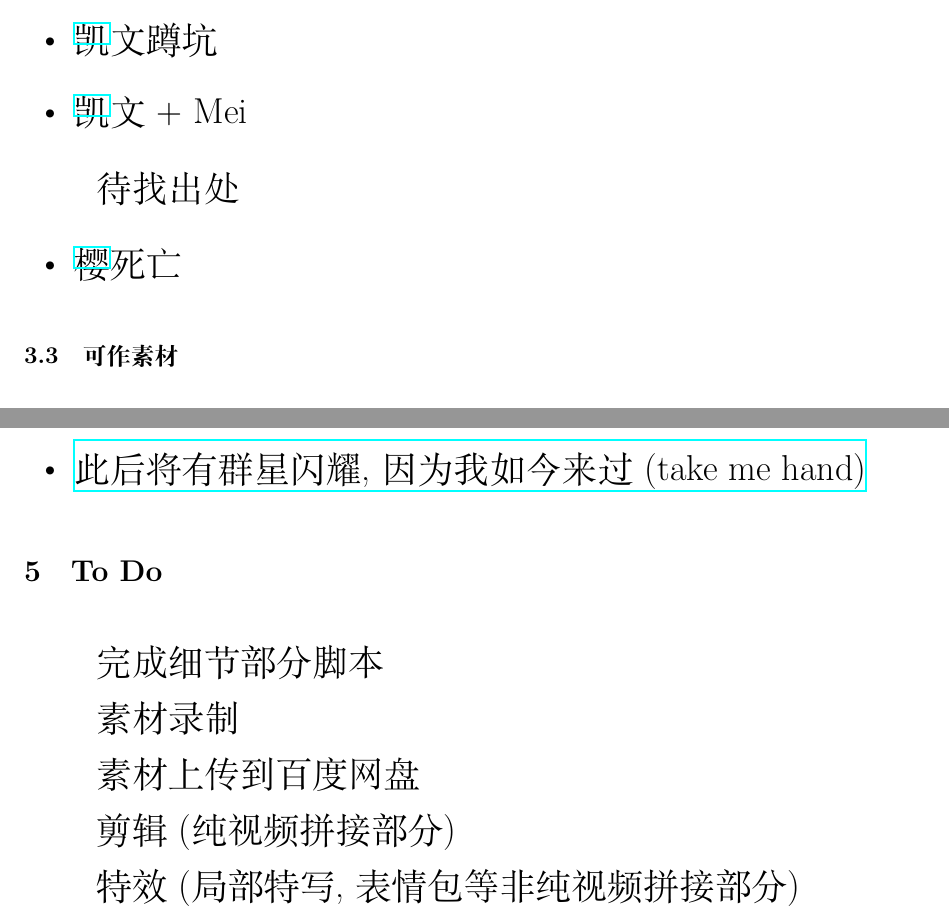
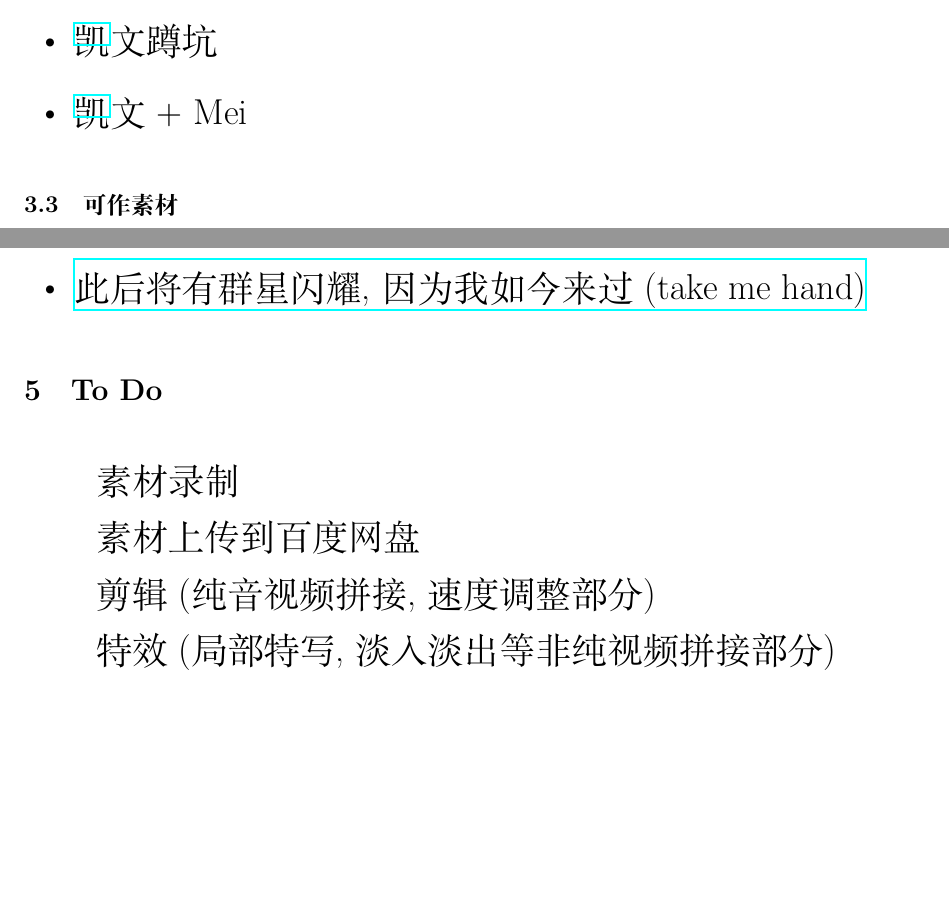
Before and after one commit to userElaina/the-brave-Elysia-of-prophecy, a LaTeX document (main.tex): two parts of pages 16 and 21 of 21, joined at a grey line, cut so that both start at the same text, the shorter picture padded with empty space. Compiled offline with XeLaTeX.

```diff
--- a/main.tex
+++ b/main.tex
@@ -606,12 +599,6 @@
     \item \href{https://www.bilibili.com/video/BV1BT411S7q4/?p=5&t=3265} 凯文 + Mei
 \end{itemize}
 
-待找出处
-
-\begin{itemize}
-    \item \href{https://www.bilibili.com/video/BV1it4y137GM/?t=109} 樱死亡
-\end{itemize}
-
 \subsection{可作素材}
 
 活动 PV
@@ -731,14 +718,12 @@
 
 \section{To Do}
 
-完成细节部分脚本
-
 素材录制
 
 素材上传到百度网盘
 
-剪辑 (纯视频拼接部分)
+剪辑 (纯音视频拼接, 速度调整部分)
 
-特效 (局部特写, 表情包等非纯视频拼接部分)
+特效 (局部特写, 淡入淡出等非纯视频拼接部分)
 
 \end{document}
```
Also changed, not shown: main.tex (11 more changed lines).
